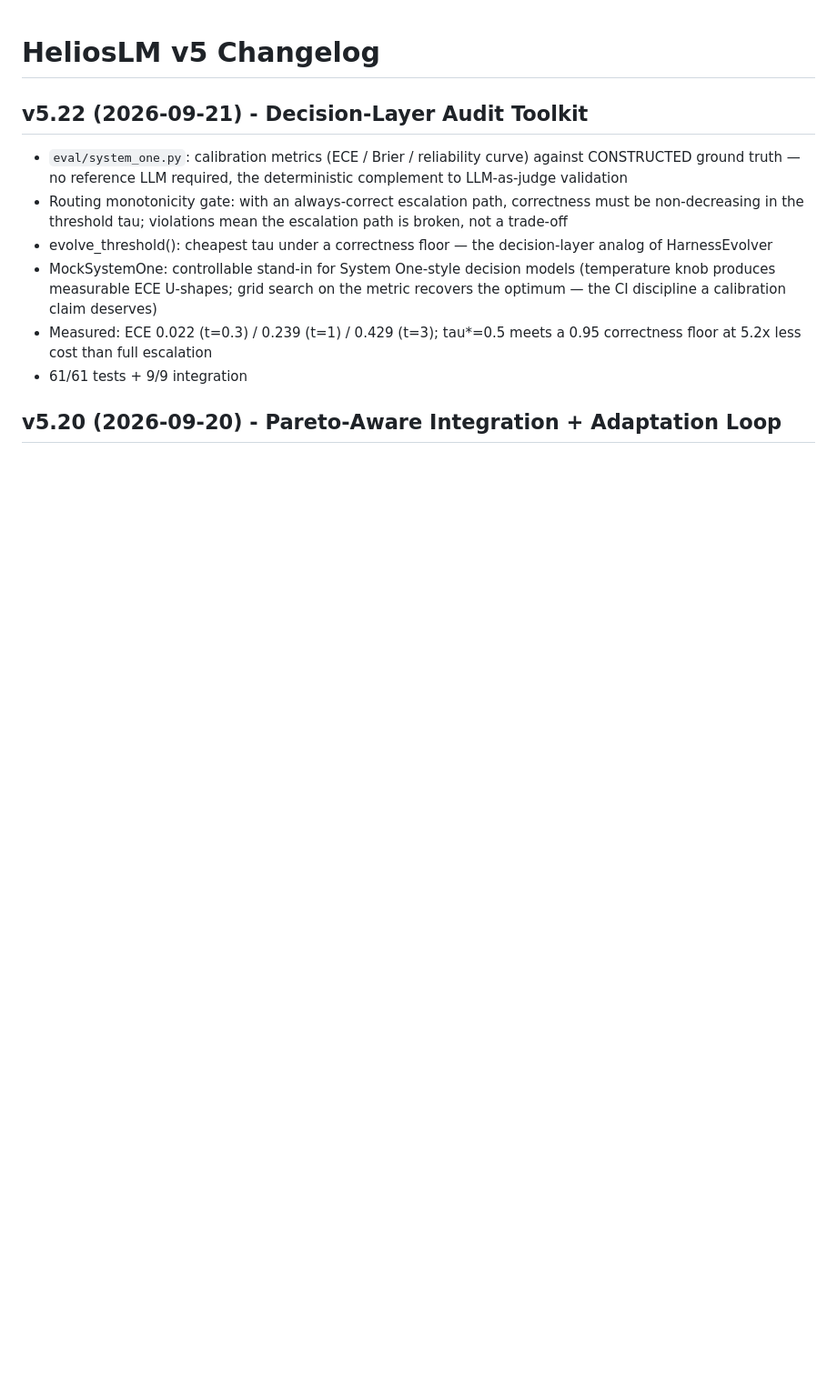
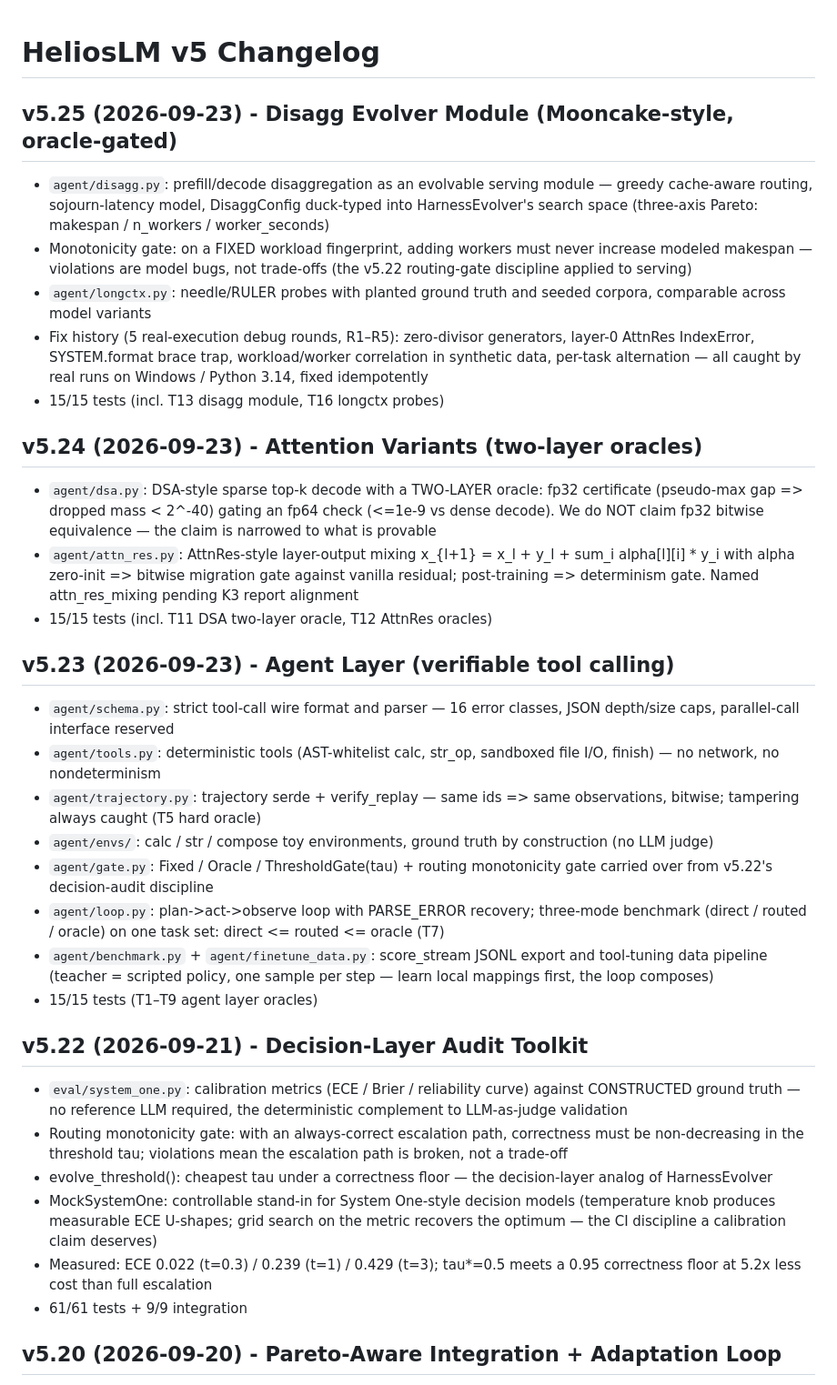
Before and after one commit to tonythetiger168/helioslm, a Markdown page: helioslm_v5/CHANGELOG.md, the part around the change. Shown at 91% size. Rendered like a GitHub page; blank space fills up the shorter version.

Commit message:
docs: CHANGELOG entries for v5.23-v5.25 (15/15 gated tests verified)

```diff
--- a/helioslm_v5/CHANGELOG.md
+++ b/helioslm_v5/CHANGELOG.md
@@ -1,4 +1,51 @@
 # HeliosLM v5 Changelog
+
+## v5.25 (2026-09-23) - Disagg Evolver Module (Mooncake-style, oracle-gated)
+- `agent/disagg.py`: prefill/decode disaggregation as an evolvable serving
+  module — greedy cache-aware routing, sojourn-latency model, DisaggConfig
+  duck-typed into HarnessEvolver's search space (three-axis Pareto:
+  makespan / n_workers / worker_seconds)
+- Monotonicity gate: on a FIXED workload fingerprint, adding workers must
+  never increase modeled makespan — violations are model bugs, not
+  trade-offs (the v5.22 routing-gate discipline applied to serving)
+- `agent/longctx.py`: needle/RULER probes with planted ground truth and
+  seeded corpora, comparable across model variants
+- Fix history (5 real-execution debug rounds, R1–R5): zero-divisor
+  generators, layer-0 AttnRes IndexError, SYSTEM.format brace trap,
+  workload/worker correlation in synthetic data, per-task alternation —
+  all caught by real runs on Windows / Python 3.14, fixed idempotently
+- 15/15 tests (incl. T13 disagg module, T16 longctx probes)
+
+## v5.24 (2026-09-23) - Attention Variants (two-layer oracles)
+- `agent/dsa.py`: DSA-style sparse top-k decode with a TWO-LAYER oracle:
+  fp32 certificate (pseudo-max gap => dropped mass < 2^-40) gating an
+  fp64 check (<=1e-9 vs dense decode). We do NOT claim fp32 bitwise
+  equivalence — the claim is narrowed to what is provable
+- `agent/attn_res.py`: AttnRes-style layer-output mixing
+  x_{l+1} = x_l + y_l + sum_i alpha[l][i] * y_i with alpha zero-init =>
+  bitwise migration gate against vanilla residual; post-training =>
+  determinism gate. Named attn_res_mixing pending K3 report alignment
+- 15/15 tests (incl. T11 DSA two-layer oracle, T12 AttnRes oracles)
+
+## v5.23 (2026-09-23) - Agent Layer (verifiable tool calling)
+- `agent/schema.py`: strict tool-call wire format and parser — 16 error
+  classes, JSON depth/size caps, parallel-call interface reserved
+- `agent/tools.py`: deterministic tools (AST-whitelist calc, str_op,
+  sandboxed file I/O, finish) — no network, no nondeterminism
+- `agent/trajectory.py`: trajectory serde + verify_replay — same ids =>
+  same observations, bitwise; tampering always caught (T5 hard oracle)
+- `agent/envs/`: calc / str / compose toy environments, ground truth by
+  construction (no LLM judge)
+- `agent/gate.py`: Fixed / Oracle / ThresholdGate(tau) + routing
+  monotonicity gate carried over from v5.22's decision-audit discipline
+- `agent/loop.py`: plan->act->observe loop with PARSE_ERROR recovery;
+  three-mode benchmark (direct / routed / oracle) on one task set:
+  direct <= routed <= oracle (T7)
+- `agent/benchmark.py` + `agent/finetune_data.py`: score_stream JSONL
+  export and tool-tuning data pipeline (teacher = scripted policy,
+  one sample per step — learn local mappings first, the loop composes)
+- 15/15 tests (T1–T9 agent layer oracles)
+
 
 ## v5.22 (2026-09-21) - Decision-Layer Audit Toolkit
 - `eval/system_one.py`: calibration metrics (ECE / Brier / reliability
```
